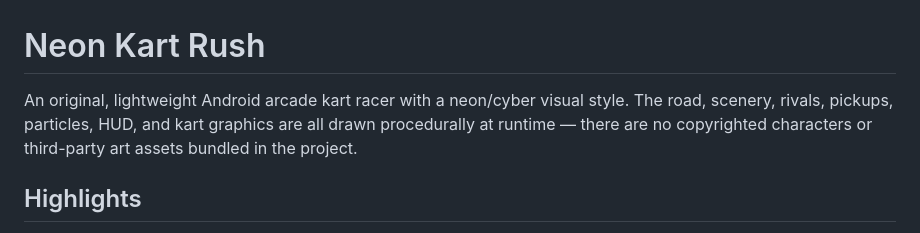
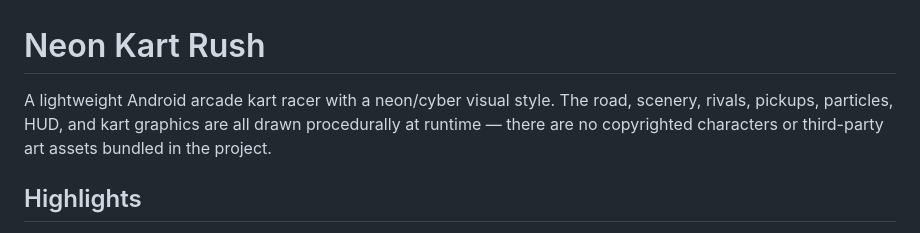
Before and after one commit to NguiWeily/Neon-Kart-Rush, a Markdown page: README.md, the part around the change. Drawn GitHub-style.

Commit message:
Update project description in README.md
Removed the word 'original' from the project description.

```diff
--- a/README.md
+++ b/README.md
@@ -1,6 +1,6 @@
 # Neon Kart Rush
 
-An original, lightweight Android arcade kart racer with a neon/cyber visual style. The road, scenery, rivals, pickups, particles, HUD, and kart graphics are all drawn procedurally at runtime — there are no copyrighted characters or third-party art assets bundled in the project.
+A lightweight Android arcade kart racer with a neon/cyber visual style. The road, scenery, rivals, pickups, particles, HUD, and kart graphics are all drawn procedurally at runtime — there are no copyrighted characters or third-party art assets bundled in the project.
 
 ## Highlights
 
```
